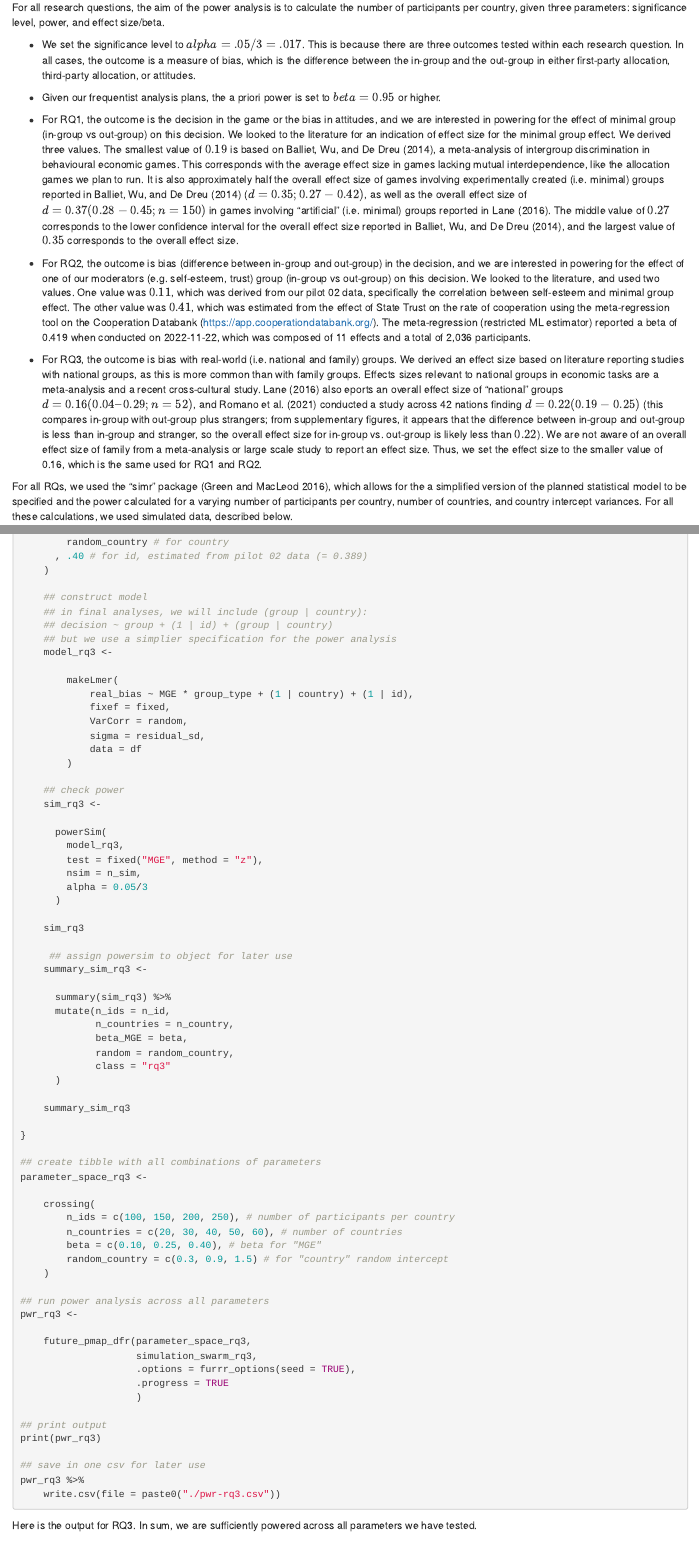
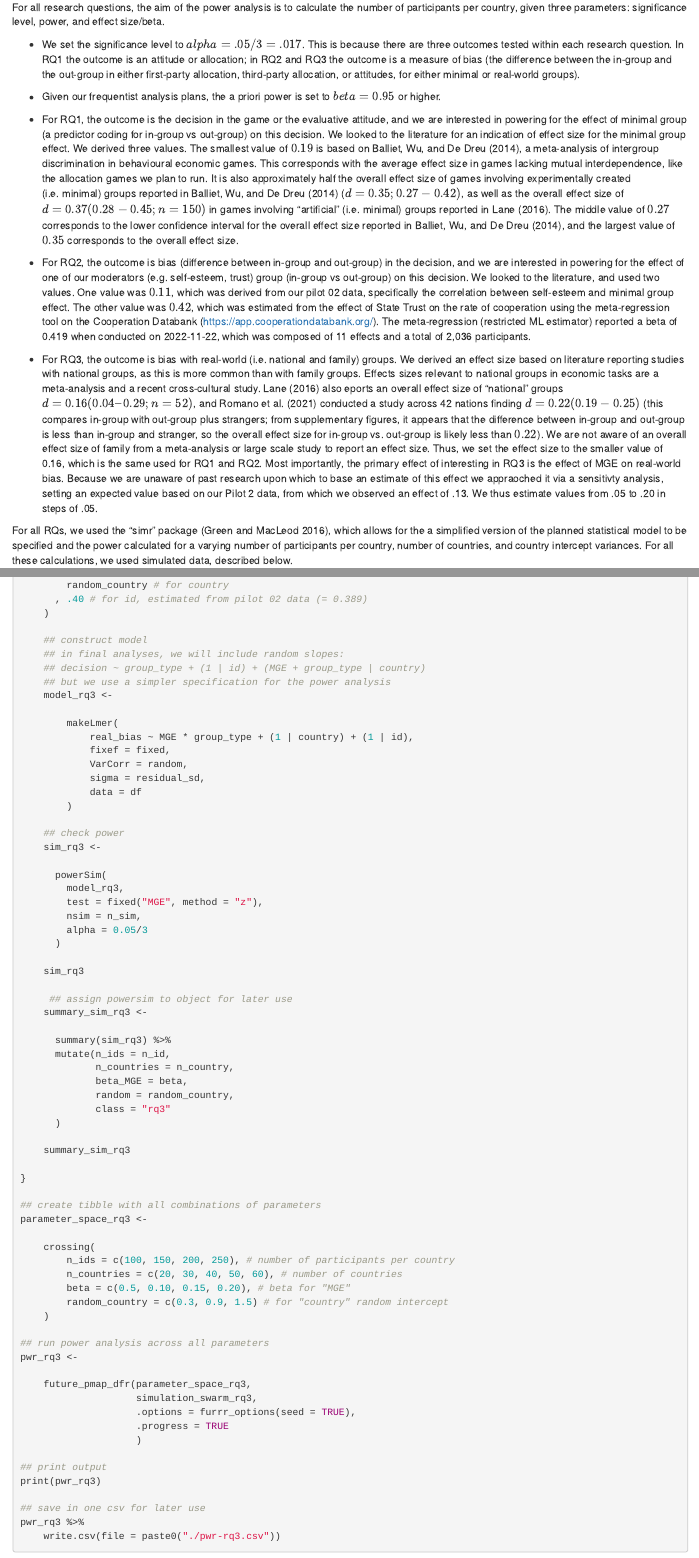
Before and after one commit to adamrkenny/psa008, an R Markdown document (analysis/analysis-power.Rmd): the page in a window 1100 px wide, from 2410 px down before the commit and from 2440 px down after it, so that both start at the same text, and a second part further down, joined at a grey line. Rendered offline with R 4.5, knitr and Pandoc, with nearby package versions; some code elsewhere in the file could not run offline.

Commit message:
edits from KS

```diff
--- a/analysis/analysis-power.Rmd
+++ b/analysis/analysis-power.Rmd
@@ -59,15 +61,15 @@ As outlined in the analysis plan in the main text, we have three main research q
 
 For all research questions, the aim of the power analysis is to calculate the number of participants per country, given three parameters: significance level, power, and effect size/beta.
 
-* We set the significance level to $alpha = .05/3 = .017$. This is because there are three outcomes tested within each research question. In all cases, the outcome is a measure of bias, which is the difference between the in-group and the out-group in either first-party allocation, third-party allocation, or attitudes.
+* We set the significance level to $alpha = .05/3 = .017$. This is because there are three outcomes tested within each research question. In RQ1 the outcome is an attitude or allocation; in RQ2 and RQ3 the outcome is a measure of bias (the difference between the in-group and the out-group in either first-party allocation, third-party allocation, or attitudes, for either minimal or real-world groups).
 
 * Given our frequentist analysis plans, the a priori power is set to $beta = 0.95$ or higher.
 
-* For RQ1, the outcome is the decision in the game or the bias in attitudes, and we are interested in powering for the effect of minimal group (in-group vs out-group) on this decision. We looked to the literature for an indication of effect size for the minimal group effect. We derived three values. The smallest value of $0.19$ is based on @Balliet-et-al_2014, a meta-analysis of intergroup discrimination in behavioural economic games. This corresponds with the average effect size in games lacking mutual interdependence, like the allocation games we plan to run. It is also approximately half the overall effect size of games involving experimentally created (i.e. minimal) groups reported in @Balliet-et-al_2014 ($d = 0.35; 0.27-0.42)$, as well as the overall effect size of $d = 0.37 (0.28-0.45; n = 150)$ in games involving "artificial" (i.e. minimal) groups reported in @Lane_2016. The middle value of $0.27$ corresponds to the lower confidence interval for the overall effect size reported in @Balliet-et-al_2014, and the largest value of $0.35$ corresponds to the overall effect size.
+* For RQ1, the outcome is the decision in the game or the evaluative attitude, and we are interested in powering for the effect of minimal group (a predictor coding for in-group vs out-group) on this decision. We looked to the literature for an indication of effect size for the minimal group effect. We derived three values. The smallest value of $0.19$ is based on @Balliet-et-al_2014, a meta-analysis of intergroup discrimination in behavioural economic games. This corresponds with the average effect size in games lacking mutual interdependence, like the allocation games we plan to run. It is also approximately half the overall effect size of games involving experimentally created (i.e. minimal) groups reported in @Balliet-et-al_2014 ($d = 0.35; 0.27-0.42)$, as well as the overall effect size of $d = 0.37 (0.28-0.45; n = 150)$ in games involving "artificial" (i.e. minimal) groups reported in @Lane_2016. The middle value of $0.27$ corresponds to the lower confidence interval for the overall effect size reported in @Balliet-et-al_2014, and the largest value of $0.35$ corresponds to the overall effect size.
 
-* For RQ2, the outcome is bias (difference between in-group and out-group) in the decision, and we are interested in powering for the effect of one of our moderators (e.g. self-esteem, trust) group (in-group vs out-group) on this decision. We looked to the literature, and used two values. One value was $0.11$, which was derived from our pilot 02 data, specifically the correlation between self-esteem and minimal group effect. The other value was $0.41$, which was estimated from the effect of State Trust on the rate of cooperation using the meta-regression tool on the Cooperation Databank (https://app.cooperationdatabank.org/). The meta-regression (restricted ML estimator) reported a beta of 0.419 when conducted on 2022-11-22, which was composed of 11 effects and a total of 2,036 participants.
+* For RQ2, the outcome is bias (difference between in-group and out-group) in the decision, and we are interested in powering for the effect of one of our moderators (e.g. self-esteem, trust) group (in-group vs out-group) on this decision. We looked to the literature, and used two values. One value was $0.11$, which was derived from our pilot 02 data, specifically the correlation between self-esteem and minimal group effect. The other value was $0.42$, which was estimated from the effect of State Trust on the rate of cooperation using the meta-regression tool on the Cooperation Databank (https://app.cooperationdatabank.org/). The meta-regression (restricted ML estimator) reported a beta of 0.419 when conducted on 2022-11-22, which was composed of 11 effects and a total of 2,036 participants.
 
-* For RQ3, the outcome is bias with real-world (i.e. national and family) groups. We derived an effect size based on literature reporting studies with national groups, as this is more common than with family groups. Effects sizes relevant to national groups in economic tasks are a meta-analysis and a recent cross-cultural study. @Lane_2016 also eports an overall effect size of "national" groups $d = 0.16 (0.04–0.29; n = 52)$, and @Romano-et-al_2021 conducted a study across 42 nations finding $d = 0.22 (0.19-0.25)$ (this compares in-group with out-group plus strangers; from supplementary figures, it appears that the difference between in-group and out-group is less than in-group and stranger, so the overall effect size for in-group vs. out-group is likely less than $0.22$). We are not aware of an overall effect size of family from a meta-analysis or large scale study to report an effect size. Thus, we set the effect size to the smaller value of 0.16, which is the same used for RQ1 and RQ2.
+* For RQ3, the outcome is bias with real-world (i.e. national and family) groups. We derived an effect size based on literature reporting studies with national groups, as this is more common than with family groups. Effects sizes relevant to national groups in economic tasks are a meta-analysis and a recent cross-cultural study. @Lane_2016 also eports an overall effect size of "national" groups $d = 0.16 (0.04–0.29; n = 52)$, and @Romano-et-al_2021 conducted a study across 42 nations finding $d = 0.22 (0.19-0.25)$ (this compares in-group with out-group plus strangers; from supplementary figures, it appears that the difference between in-group and out-group is less than in-group and stranger, so the overall effect size for in-group vs. out-group is likely less than $0.22$). We are not aware of an overall effect size of family from a meta-analysis or large scale study to report an effect size. Thus, we set the effect size to the smaller value of 0.16, which is the same used for RQ1 and RQ2. Most importantly, the primary effect of interesting in RQ3 is the effect of MGE on real-world bias. Because we are unaware of past research upon which to base an estimate of this effect we appraoched it via a sensitivty analysis, setting an expected value based on our Pilot 2 data, from which we observed an effect of .13. We thus estimate values from .05 to .20 in steps of .05.
 
 For all RQs, we used the "simr" package [@Green-McLeod_2016], which allows for the a simplified version of the planned statistical model to be specified and the power calculated for a varying number of participants per country, number of countries, and country intercept variances. For all these calculations, we used simulated data, described below.
 
@@ -739,9 +741,9 @@ simulation_swarm_rq3 <- function(n_ids, n_countries, beta, random_country) {
     )
 
     ## construct model
-    ## in final analyses, we will include (group | country):
-    ## decision ~ group + (1 | id) + (group | country)
-    ## but we use a simplier specification for the power analysis
+    ## in final analyses, we will include random slopes:
+    ## decision ~ group_type + (1 | id) + (MGE + group_type | country)
+    ## but we use a simpler specification for the power analysis
     model_rq3 <-
 
         makeLmer(
@@ -785,7 +787,7 @@ parameter_space_rq3 <-
     crossing(
         n_ids = c(100, 150, 200, 250), # number of participants per country
         n_countries = c(20, 30, 40, 50, 60), # number of countries
-        beta = c(0.10, 0.25, 0.40), # beta for "MGE"
+        beta = c(0.5, 0.10, 0.15, 0.20), # beta for "MGE"
         random_country = c(0.3, 0.9, 1.5) # for "country" random intercept
     )
 
```
Also changed, not shown: analysis/analysis-power.Rmd (10 more changed lines).
